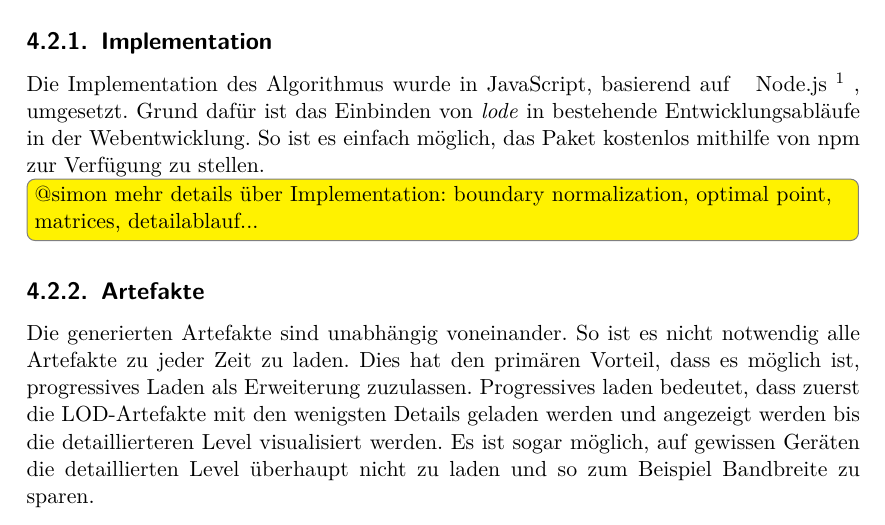
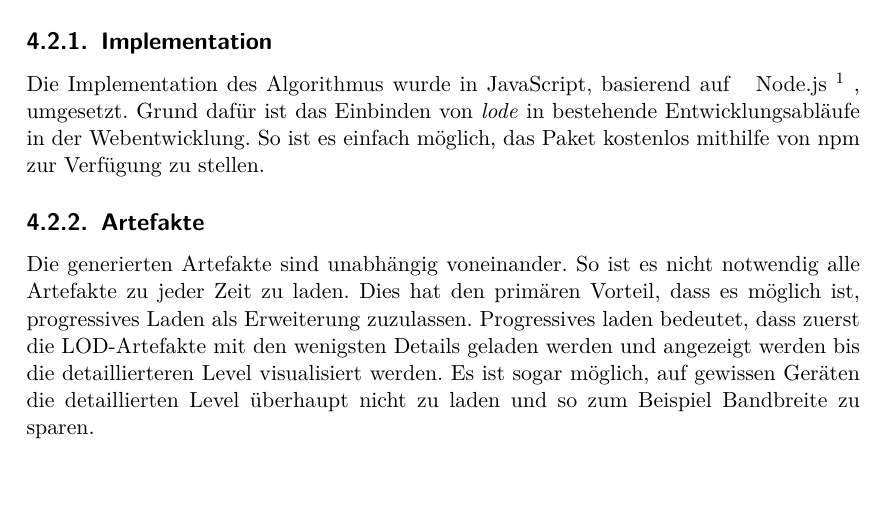
Before and after one commit to kreativwebdesign/lode, a LaTeX document (documentation/report/doc.tex, which reads documentation/report/parts/resultate.tex): part of page 40 of 75 before the commit and part of page 40 of 74 after it, cut so that both start at the same text. Compiled offline with pdfLaTeX; a missing bibliography style is replaced by a similar one.

Commit message:
Remove resolved todo

```diff
--- a/documentation/report/parts/resultate.tex
+++ b/documentation/report/parts/resultate.tex
@@ -154,8 +154,6 @@ Für das Erstellen von LOD-Artefakten wurde ein für LOD-Artefakte optimierte Ve
 \subsection{Implementation}
 
 Die Implementation des Algorithmus wurde in JavaScript, basierend auf \fGls{Node.js}{JavaScript Ausführungsumgebung, welche ohne einen Browser verwendet werden kann}, umgesetzt. Grund dafür ist das Einbinden von \e{lode} in bestehende Entwicklungsabläufe in der Webentwicklung. So ist es einfach möglich, das Paket kostenlos mithilfe von \gls{npm} zur Verfügung zu stellen.
-
-\todo[inline]{@simon mehr details über Implementation: boundary normalization, optimal point, matrices, detailablauf...}
 
 \subsection{Artefakte}
 
```
